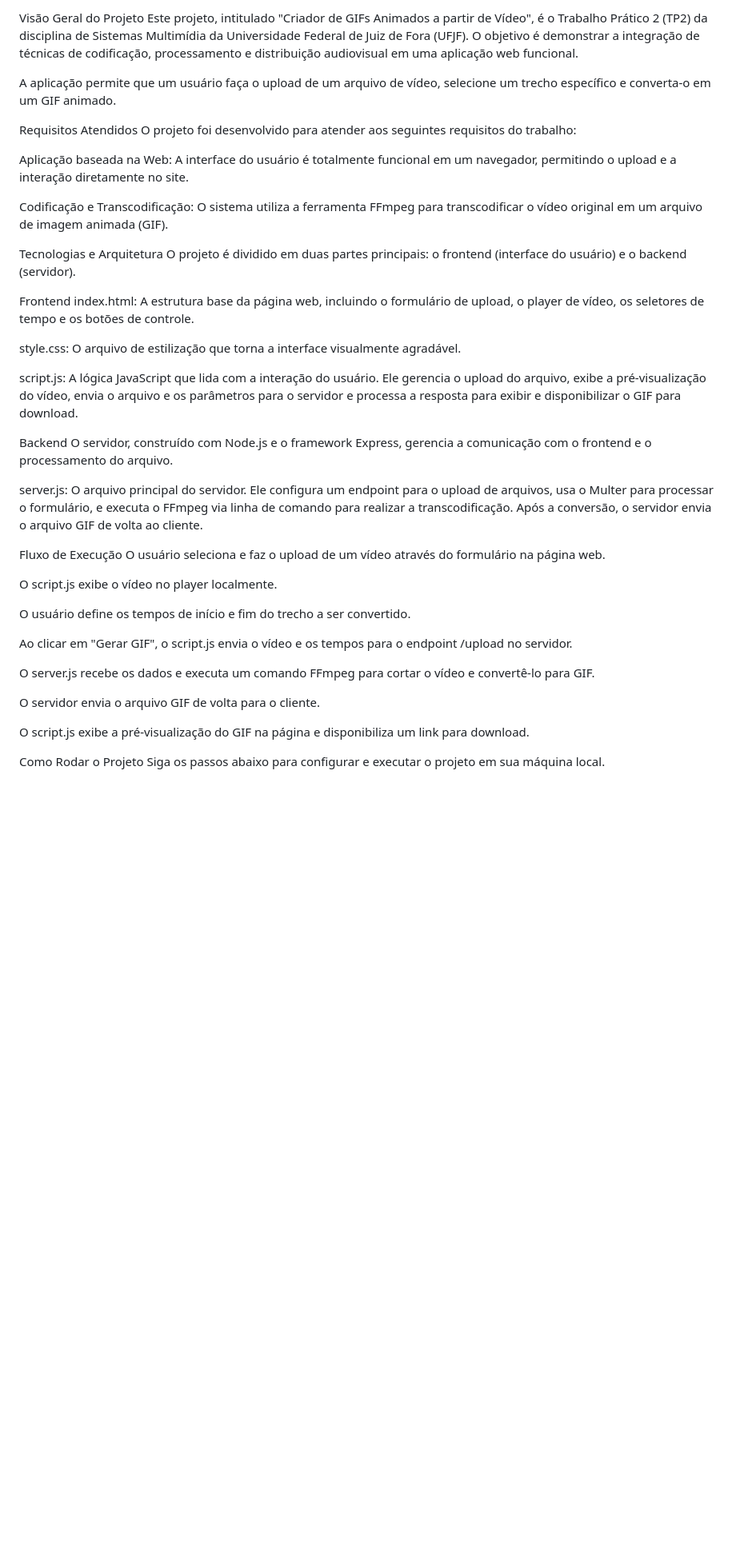
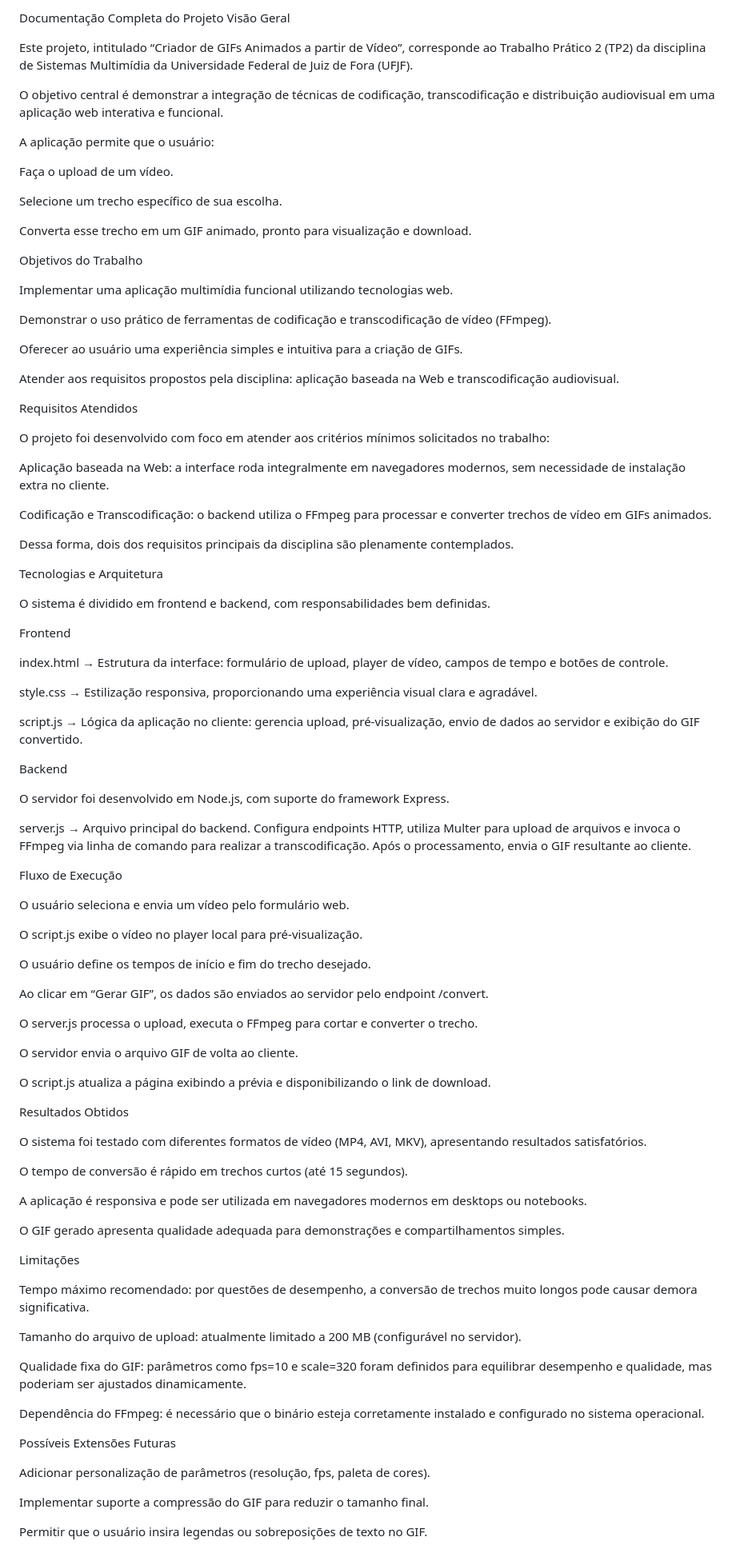
Before and after one commit to mariocesario/gif-maker-dcc082, a Markdown page: README.md, the part around the change printed below. Shown: that part at 80% size. GitHub-like rendering; blank space fills up the shorter version.

Commit message:
versão final do readme

```diff
--- a/README.md
+++ b/README.md
@@ -1,45 +1,97 @@
-Visão Geral do Projeto
-Este projeto, intitulado "Criador de GIFs Animados a partir de Vídeo", é o Trabalho Prático 2 (TP2) da disciplina de Sistemas Multimídia da Universidade Federal de Juiz de Fora (UFJF). O objetivo é demonstrar a integração de técnicas de codificação, processamento e distribuição audiovisual em uma aplicação web funcional.
+Documentação Completa do Projeto
+Visão Geral
 
-A aplicação permite que um usuário faça o upload de um arquivo de vídeo, selecione um trecho específico e converta-o em um GIF animado.
+Este projeto, intitulado “Criador de GIFs Animados a partir de Vídeo”, corresponde ao Trabalho Prático 2 (TP2) da disciplina de Sistemas Multimídia da Universidade Federal de Juiz de Fora (UFJF).
+
+O objetivo central é demonstrar a integração de técnicas de codificação, transcodificação e distribuição audiovisual em uma aplicação web interativa e funcional.
+
+A aplicação permite que o usuário:
+
+Faça o upload de um vídeo.
+
+Selecione um trecho específico de sua escolha.
+
+Converta esse trecho em um GIF animado, pronto para visualização e download.
+
+Objetivos do Trabalho
+
+Implementar uma aplicação multimídia funcional utilizando tecnologias web.
+
+Demonstrar o uso prático de ferramentas de codificação e transcodificação de vídeo (FFmpeg).
+
+Oferecer ao usuário uma experiência simples e intuitiva para a criação de GIFs.
+
+Atender aos requisitos propostos pela disciplina: aplicação baseada na Web e transcodificação audiovisual.
 
 Requisitos Atendidos
-O projeto foi desenvolvido para atender aos seguintes requisitos do trabalho:
 
-Aplicação baseada na Web: A interface do usuário é totalmente funcional em um navegador, permitindo o upload e a interação diretamente no site.
+O projeto foi desenvolvido com foco em atender aos critérios mínimos solicitados no trabalho:
 
-Codificação e Transcodificação: O sistema utiliza a ferramenta FFmpeg para transcodificar o vídeo original em um arquivo de imagem animada (GIF).
+Aplicação baseada na Web: a interface roda integralmente em navegadores modernos, sem necessidade de instalação extra no cliente.
+
+Codificação e Transcodificação: o backend utiliza o FFmpeg para processar e converter trechos de vídeo em GIFs animados.
+
+Dessa forma, dois dos requisitos principais da disciplina são plenamente contemplados.
 
 Tecnologias e Arquitetura
-O projeto é dividido em duas partes principais: o frontend (interface do usuário) e o backend (servidor).
+
+O sistema é dividido em frontend e backend, com responsabilidades bem definidas.
 
 Frontend
-index.html: A estrutura base da página web, incluindo o formulário de upload, o player de vídeo, os seletores de tempo e os botões de controle.
 
-style.css: O arquivo de estilização que torna a interface visualmente agradável.
+index.html → Estrutura da interface: formulário de upload, player de vídeo, campos de tempo e botões de controle.
 
-script.js: A lógica JavaScript que lida com a interação do usuário. Ele gerencia o upload do arquivo, exibe a pré-visualização do vídeo, envia o arquivo e os parâmetros para o servidor e processa a resposta para exibir e disponibilizar o GIF para download.
+style.css → Estilização responsiva, proporcionando uma experiência visual clara e agradável.
+
+script.js → Lógica da aplicação no cliente: gerencia upload, pré-visualização, envio de dados ao servidor e exibição do GIF convertido.
 
 Backend
-O servidor, construído com Node.js e o framework Express, gerencia a comunicação com o frontend e o processamento do arquivo.
 
-server.js: O arquivo principal do servidor. Ele configura um endpoint para o upload de arquivos, usa o Multer para processar o formulário, e executa o FFmpeg via linha de comando para realizar a transcodificação. Após a conversão, o servidor envia o arquivo GIF de volta ao cliente.
+O servidor foi desenvolvido em Node.js, com suporte do framework Express.
+
+server.js → Arquivo principal do backend. Configura endpoints HTTP, utiliza Multer para upload de arquivos e invoca o FFmpeg via linha de comando para realizar a transcodificação. Após o processamento, envia o GIF resultante ao cliente.
 
 Fluxo de Execução
-O usuário seleciona e faz o upload de um vídeo através do formulário na página web.
 
-O script.js exibe o vídeo no player localmente.
+O usuário seleciona e envia um vídeo pelo formulário web.
 
-O usuário define os tempos de início e fim do trecho a ser convertido.
+O script.js exibe o vídeo no player local para pré-visualização.
 
-Ao clicar em "Gerar GIF", o script.js envia o vídeo e os tempos para o endpoint /upload no servidor.
+O usuário define os tempos de início e fim do trecho desejado.
 
-O server.js recebe os dados e executa um comando FFmpeg para cortar o vídeo e convertê-lo para GIF.
+Ao clicar em “Gerar GIF”, os dados são enviados ao servidor pelo endpoint /convert.
 
-O servidor envia o arquivo GIF de volta para o cliente.
+O server.js processa o upload, executa o FFmpeg para cortar e converter o trecho.
 
-O script.js exibe a pré-visualização do GIF na página e disponibiliza um link para download.
+O servidor envia o arquivo GIF de volta ao cliente.
 
-Como Rodar o Projeto
-Siga os passos abaixo para configurar e executar o projeto em sua máquina local.
+O script.js atualiza a página exibindo a prévia e disponibilizando o link de download.
 
+Resultados Obtidos
+
+O sistema foi testado com diferentes formatos de vídeo (MP4, AVI, MKV), apresentando resultados satisfatórios.
+
+O tempo de conversão é rápido em trechos curtos (até 15 segundos).
+
+A aplicação é responsiva e pode ser utilizada em navegadores modernos em desktops ou notebooks.
+
+O GIF gerado apresenta qualidade adequada para demonstrações e compartilhamentos simples.
+
+Limitações
+
+Tempo máximo recomendado: por questões de desempenho, a conversão de trechos muito longos pode causar demora significativa.
+
+Tamanho do arquivo de upload: atualmente limitado a 200 MB (configurável no servidor).
+
+Qualidade fixa do GIF: parâmetros como fps=10 e scale=320 foram definidos para equilibrar desempenho e qualidade, mas poderiam ser ajustados dinamicamente.
+
+Dependência do FFmpeg: é necessário que o binário esteja corretamente instalado e configurado no sistema operacional.
+
+Possíveis Extensões Futuras
+
+Adicionar personalização de parâmetros (resolução, fps, paleta de cores).
+
+Implementar suporte a compressão do GIF para reduzir o tamanho final.
+
+Permitir que o usuário insira legendas ou sobreposições de texto no GIF.
+
```
Also changed, not shown: other parts of README.md (+24 -13 lines).
